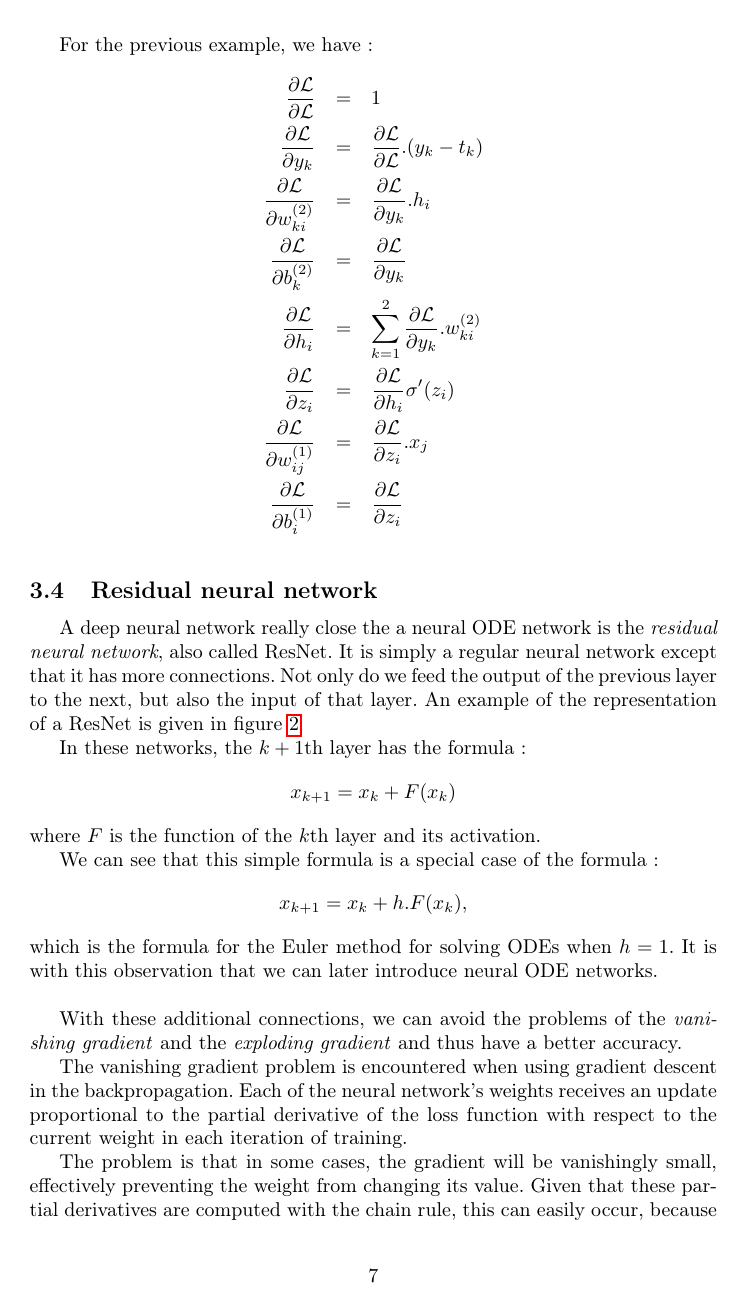
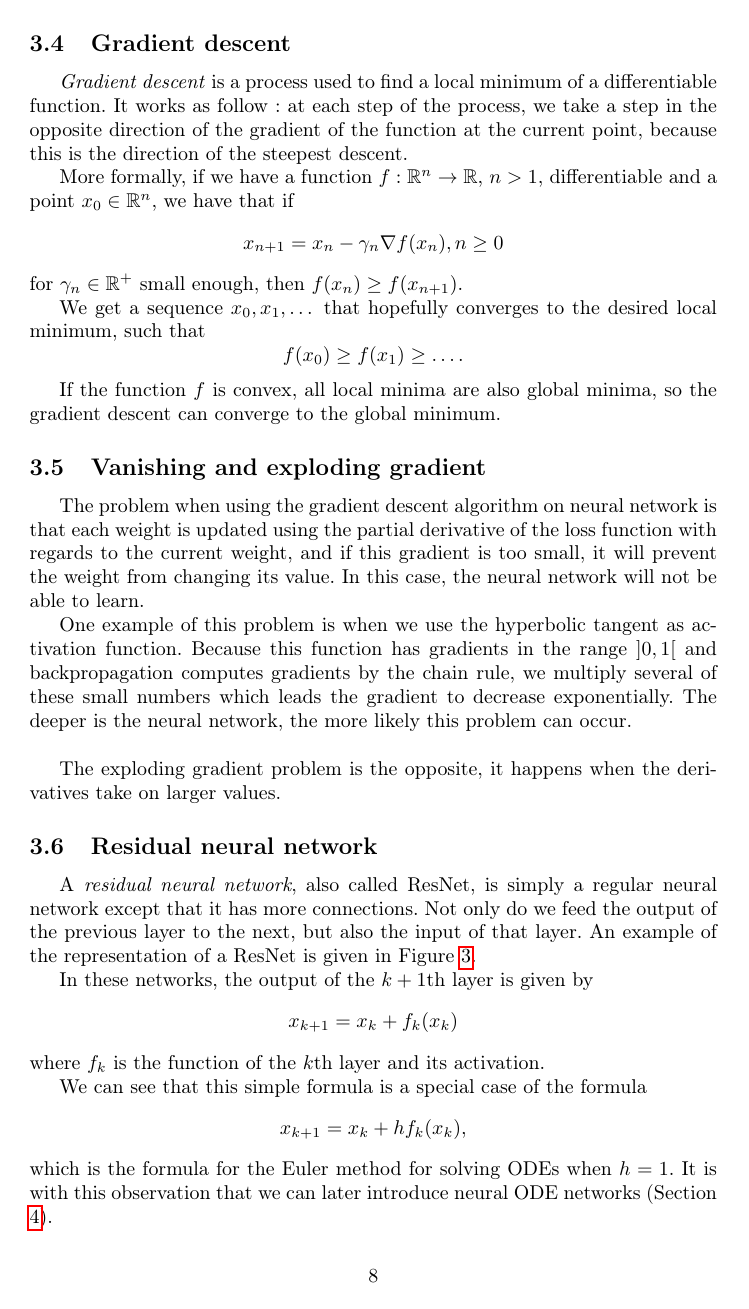
Before and after one commit to DumezErika/ProjetMachineLearning, a LaTeX document (rapport/neuralode.tex): page 7 of 16 before the commit and page 8 of 17 after it. Compiled offline with pdfLaTeX.

Commit message:
Add files via upload

```diff
--- a/rapport/neuralode.tex
+++ b/rapport/neuralode.tex
@@ -241,10 +255,2 @@ Let $\theta$ be the parameters of the network. To find $\theta$ that minimize th
-For the previous example, we have:
 \begin{eqnarray*}
 \frac{\partial \mathcal{L}}{\partial \mathcal{L}} & = & 1 \\
-\frac{\partial \mathcal{L}}{\partial y_k} & = & \frac{\partial \mathcal{L}}{\partial \mathcal{L}} . (y_k - t_k) \\
-\frac{\partial \mathcal{L}}{\partial w_{ki}^{(2)}} & = & \frac{\partial \mathcal{L}}{\partial y_k} . h_i \\
-\frac{\partial \mathcal{L}}{\partial b_k^{(2)}} & = & \frac{\partial \mathcal{L}}{\partial y_k} \\
-\frac{\partial \mathcal{L}}{\partial h_i} & = & \sum_{k = 1}^2 \frac{\partial \mathcal{L}}{\partial y_k} . w_{ki}^{(2)} \\
-\frac{\partial \mathcal{L}}{\partial z_i} & = & \frac{\partial \mathcal{L}}{\partial h_i} \sigma '(z_i) \\
-\frac{\partial \mathcal{L}}{\partial w_{ij}^{(1)}} & = & \frac{\partial \mathcal{L}}{\partial z_i} . x_j \\
-\frac{\partial \mathcal{L}}{\partial b_i^{(1)}} & = & \frac{\partial \mathcal{L}}{\partial z_i} \\
@@ -251,2 +264,30 @@ For the previous example, we have:
 \end{eqnarray*}
 
+\subsection{Gradient descent}
+
+\textit{Gradient descent} is a process used to find a local minimum of a differentiable function. It works as follow: at each step of the process, we take a step in the opposite direction of the gradient of the function at the current point, because this is the direction of the steepest descent.
+
+More formally, if we have a function $f: \mathbb{R}^n \rightarrow \mathbb{R}$, $n>1$, differentiable and a point $x_0\in \mathbb{R}^n$, we have that if
+$$
+x_{n+1} = x_n -\gamma_n \nabla f(x_n), n\geq 0
+$$
+for $\gamma_n \in \mathbb{R}^+$ small enough, then $f(x_n) \geq f(x_{n+1})$.
+
+We get a sequence $x_0,x_1,\dots$ that hopefully converges to the desired local minimum, such that
+$$
+f(x_0) \geq f(x_1) \geq \dots .
+$$
+
+If the function $f$ is convex, all local minima are also global minima, so the gradient descent can converge to the global minimum.
+
+\subsection{Vanishing and exploding gradient}
+
+The problem when using the gradient descent algorithm on neural network is that each weight is updated using the partial derivative of the loss function with regards to the current weight, and if this gradient is too small, it will prevent the weight from changing its value. In this case, the neural network will not be able to learn.
+
+One example of this problem is when we use the hyperbolic tangent as activation function. Because this function has gradients in the range $]0,1[$ and backpropagation computes gradients by the chain rule, we multiply several of these small numbers which leads the gradient to decrease exponentially. The deeper is the neural network, the more likely this problem can occur.
+
+~
+
+The exploding gradient problem is the opposite, it happens when the derivatives take on larger values.
+
+%TODO regarder à comment expliquer formellement, peut-être un exemple et des dessins?
@@ -254,20 +294,20 @@ For the previous example, we have:
 
 \subsection{Residual neural network} \label{rnn}
 
-A deep neural network really close the a neural ODE network is the \textit{residual neural network}, also called ResNet. It is simply a regular neural network except that it has more connections. Not only do we feed the output of the previous layer to the next, but also the input of that layer.
-An example of the representation of a ResNet is given in figure \ref{exampleresnet}
+A\textit{ residual neural network}, also called ResNet, is simply a regular neural network except that it has more connections. Not only do we feed the output of the previous layer to the next, but also the input of that layer.
+An example of the representation of a ResNet is given in Figure \ref{exampleresnet}.
 
-In these networks, the $k+1$th layer has the formula:
+In these networks, the output of the $k+1$th layer is given by
 \begin{equation*}
-x_{k+1} = x_k + F(x_k)
+x_{k+1} = x_k + f_k(x_k)
 \end{equation*}
-where $F$ is the function of the $k$th layer and its activation.
+where $f_k$ is the function of the $k$th layer and its activation.
 
-We can see that this simple formula is a special case of the formula:
+We can see that this simple formula is a special case of the formula
 \begin{equation*}
-x_{k+1} = x_k + h.F(x_k),
+x_{k+1} = x_k + hf_k(x_k),
 \end{equation*}
-which is the formula for the Euler method for solving ODEs when $h = 1$. It is with this observation that we can later introduce neural ODE networks.
+which is the formula for the Euler method for solving ODEs when $h = 1$. It is with this observation that we can later introduce neural ODE networks (Section \ref{neuralode}).
 
 \begin{figure}
 \center
@@ -280,11 +320,7 @@ which is the formula for the Euler method for solving ODEs when $h = 1$. It is w
 
 With these additional connections, we can avoid the problems of the \textit{vanishing gradient} and the \textit{exploding gradient} and thus have a better accuracy.
 
-The vanishing gradient problem is encountered when using gradient descent in the backpropagation. Each of the neural network's weights receives an update proportional to the partial derivative of the loss function with respect to the current weight in each iteration of training.
 
-The problem is that in some cases, the gradient will be vanishingly small, effectively preventing the weight from changing its value. Given that these partial derivatives are computed with the chain rule, this can easily occur, because you keep on multiplying small numbers. The deeper is the neural network, the more likely this problem can occur. In the worst case, this may completely stop the neural network from further training.
-
-When the derivatives take on larger values, then we have the opposite problem, the exploding gradient problem.
 
 Residual networks avoid the problem of vanishing gradient by introducing short paths which can carry a gradient over the entire extent of very deep networks. This is because adding the information from the previous layer will make these activations larger, so to some extent, they will prevent these activations from becoming exponentially small.
 
```
Also changed, not shown: rapport/computation_graph.png (added), rapport/neuralode.pdf, rapport/neuralode.tex (62 more changed lines).
